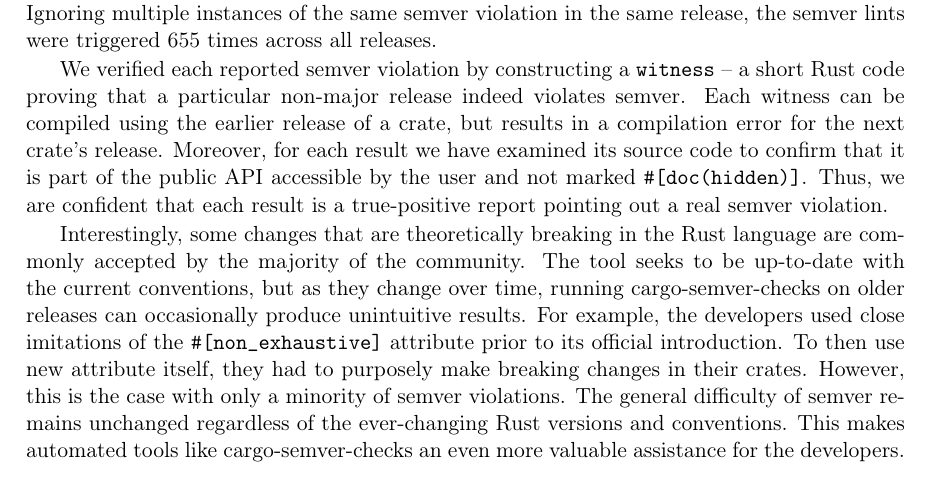
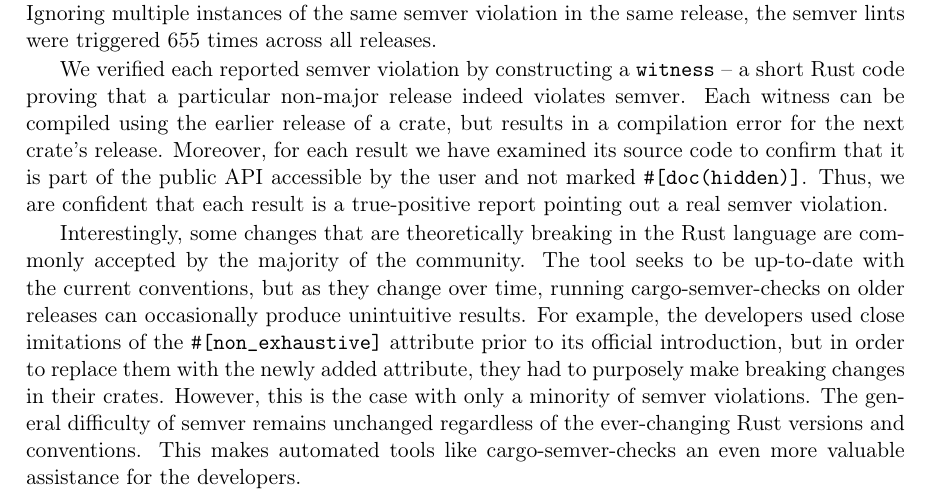
Before and after one commit to tonowak/bachelors-thesis, a LaTeX thesis (thesis-en.tex): part of page 35 of 50, cut so that both start at the same text. Compiled offline with pdfLaTeX.

Commit message:
A bit more natural

```diff
--- a/thesis-en.tex
+++ b/thesis-en.tex
@@ -1088,8 +1088,9 @@ Interestingly, some changes that are theoretically breaking in the Rust language
 accepted by the majority of the community. The tool seeks to be up-to-date with the current
 conventions, but as they change over time, running cargo-semver-checks on older releases can
 occasionally produce unintuitive results. For example, the developers used close imitations of the
-\texttt{\#[non\_exhaustive]} attribute prior to its official introduction. To then use new attribute
-itself, they had to purposely make breaking changes in their crates. However, this is the case with
+\texttt{\#[non\_exhaustive]} attribute prior to its official introduction, but in order to replace
+them with the newly
+added attribute, they had to purposely make breaking changes in their crates. However, this is the case with
 only a minority of semver violations. The general difficulty of semver remains unchanged
 regardless of the ever-changing Rust versions and conventions. This makes automated tools like
 cargo-semver-checks an even more valuable assistance for the developers.
```
